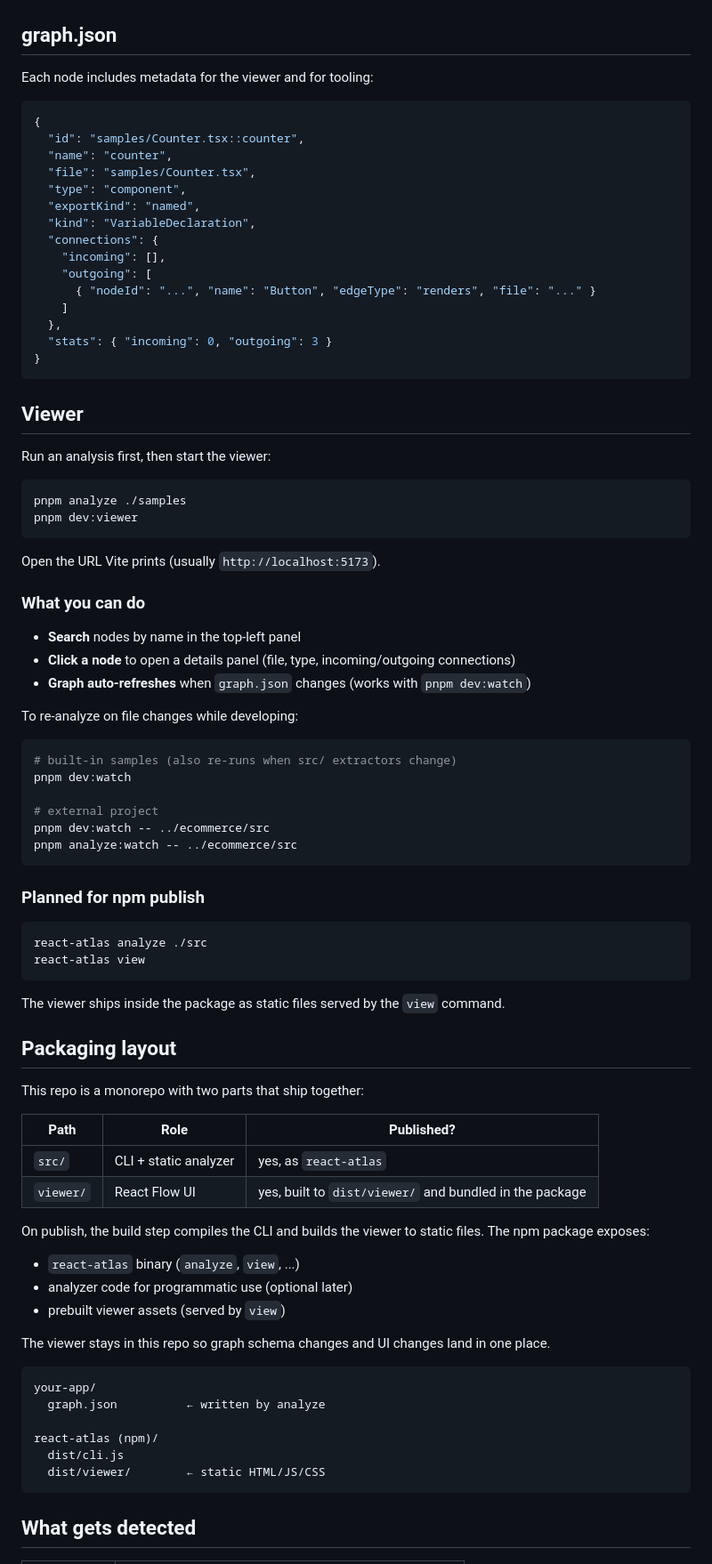
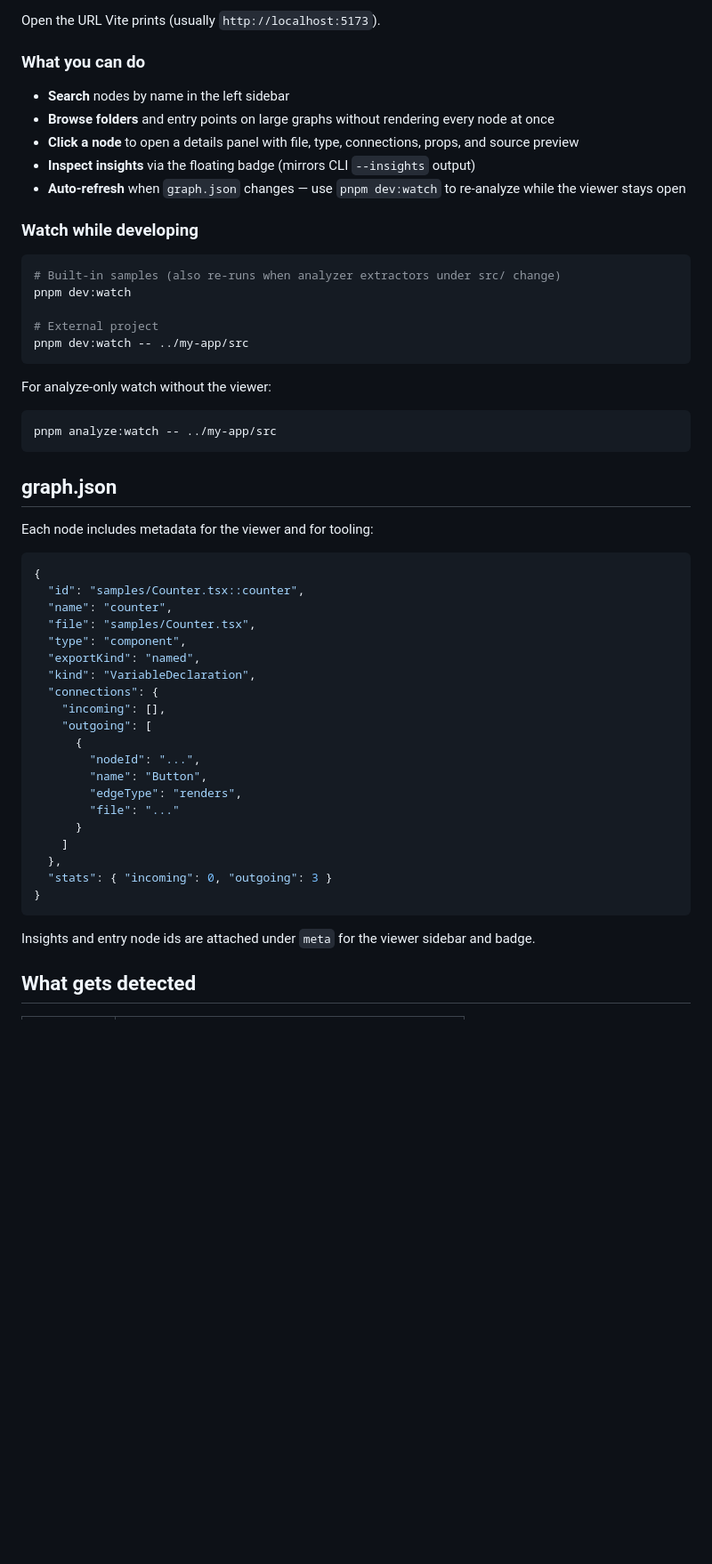
Before and after one commit to josh-osagie/arclens, a Markdown page: README.md, the part around one of its changes. Shown at 89% size. Rendered like a GitHub page; blank space fills up the shorter version.

````diff
--- a/README.md
+++ b/README.md
@@ -116,3 +174,28 @@ A typical run includes:
+Open the URL Vite prints (usually `http://localhost:5173`).
+
+### What you can do
+
+- **Search** nodes by name in the left sidebar
+- **Browse folders** and entry points on large graphs without rendering every node at once
+- **Click a node** to open a details panel with file, type, connections, props, and source preview
+- **Inspect insights** via the floating badge (mirrors CLI `--insights` output)
+- **Auto-refresh** when `graph.json` changes — use `pnpm dev:watch` to re-analyze while the viewer stays open
+
+### Watch while developing
+
+```bash
+# Built-in samples (also re-runs when analyzer extractors under src/ change)
+pnpm dev:watch
+
+# External project
+pnpm dev:watch -- ../my-app/src
+```
+
+For analyze-only watch without the viewer:
+
+```bash
+pnpm analyze:watch -- ../my-app/src
+```
 
 ## graph.json
 
@@ -129,75 +212,19 @@ Each node includes metadata for the viewer and for tooling:
   "connections": {
     "incoming": [],
     "outgoing": [
-      { "nodeId": "...", "name": "Button", "edgeType": "renders", "file": "..." }
+      {
+        "nodeId": "...",
+        "name": "Button",
+        "edgeType": "renders",
+        "file": "..."
+      }
     ]
   },
   "stats": { "incoming": 0, "outgoing": 3 }
 }
 ```
 
-## Viewer
-
-Run an analysis first, then start the viewer:
-
-```bash
-pnpm analyze ./samples
-pnpm dev:viewer
-```
-
-Open the URL Vite prints (usually `http://localhost:5173`).
-
-### What you can do
-
-- **Search** nodes by name in the top-left panel
-- **Click a node** to open a details panel (file, type, incoming/outgoing connections)
-- **Graph auto-refreshes** when `graph.json` changes (works with `pnpm dev:watch`)
-
-To re-analyze on file changes while developing:
-
-```bash
-# built-in samples (also re-runs when src/ extractors change)
-pnpm dev:watch
-
-# external project
-pnpm dev:watch -- ../ecommerce/src
-pnpm analyze:watch -- ../ecommerce/src
-```
-
-### Planned for npm publish
-
-```bash
-react-atlas analyze ./src
-react-atlas view
-```
-
-The viewer ships inside the package as static files served by the `view` command.
-
-## Packaging layout
-
-This repo is a monorepo with two parts that ship together:
-
-| Path | Role | Published? |
-|------|------|------------|
-| `src/` | CLI + static analyzer | yes, as `react-atlas` |
-| `viewer/` | React Flow UI | yes, built to `dist/viewer/` and bundled in the package |
-
-On publish, the build step compiles the CLI and builds the viewer to static files. The npm package exposes:
-
-- `react-atlas` binary (`analyze`, `view`, ...)
-- analyzer code for programmatic use (optional later)
-- prebuilt viewer assets (served by `view`)
-
-The viewer stays in this repo so graph schema changes and UI changes land in one place.
-
-```
-your-app/
-  graph.json          ← written by analyze
-
-react-atlas (npm)/
-  dist/cli.js
-  dist/viewer/        ← static HTML/JS/CSS
-```
+Insights and entry node ids are attached under `meta` for the viewer sidebar and badge.
 
 ## What gets detected
 
````
Also changed, not shown: other parts of README.md (+134 -64 lines).
